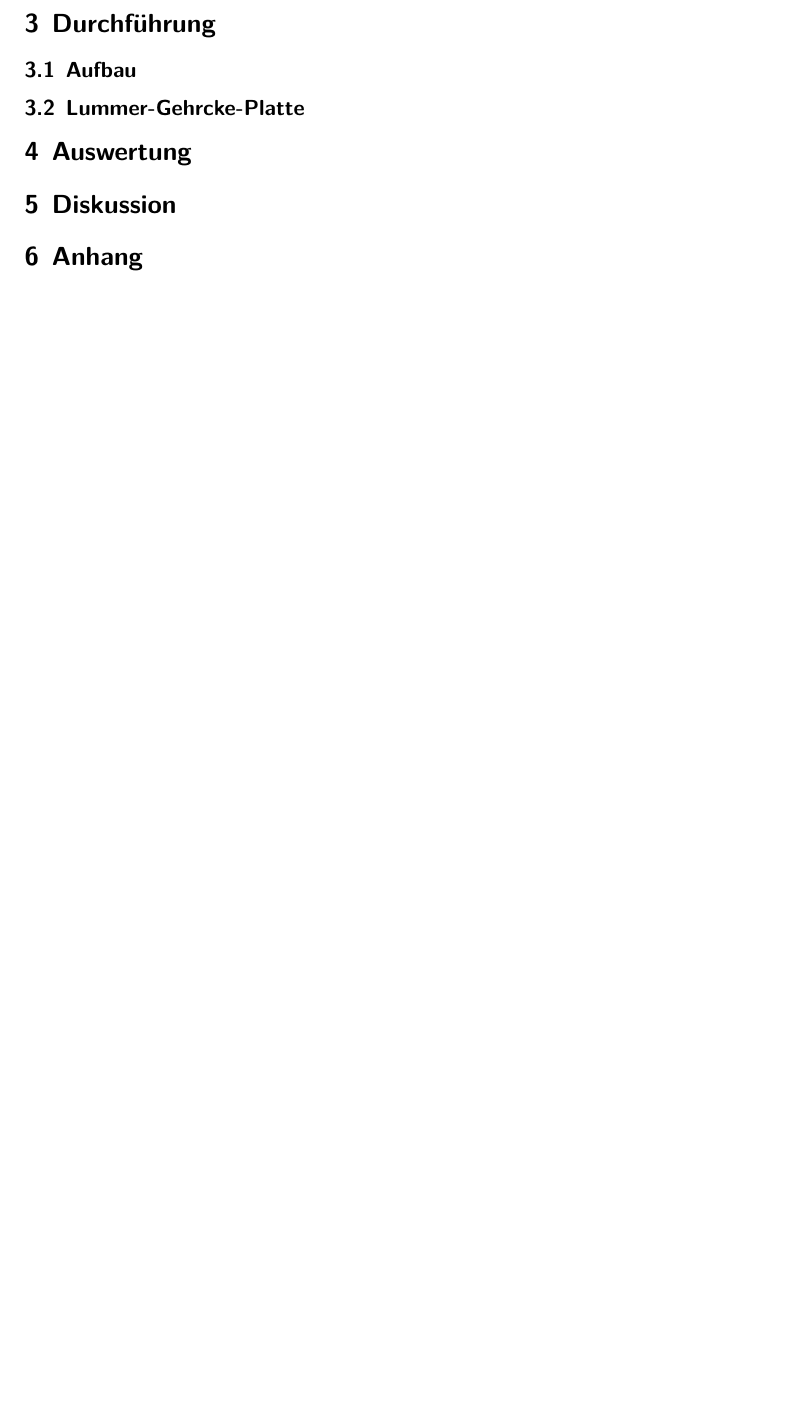
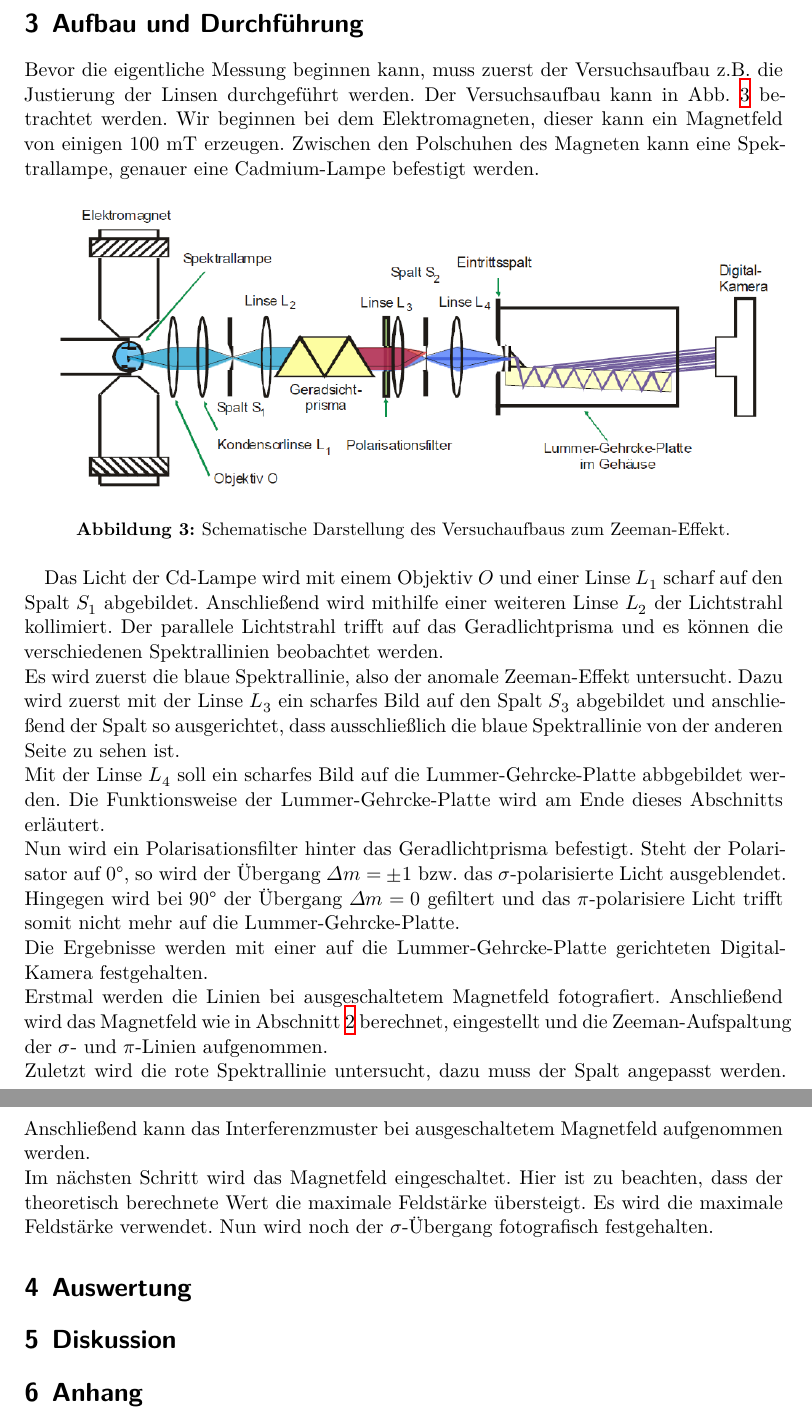
Before and after one commit to maaxxns/FP_Samuel_Max, a LaTeX document (V27_ZeemanEffekt/Latex/main.tex, which reads V27_ZeemanEffekt/Latex/content/durchfuehrung.tex): part of page 7 of 7 before the commit and two parts of pages 7 and 8 of 8 after it, the two joined at a grey line, cut at the place of the change, the shorter picture padded with empty space. Compiled offline with XeLaTeX.

Commit message:
aufbau, durchführung ergänzt

```diff
--- a/V27_ZeemanEffekt/Latex/content/durchfuehrung.tex
+++ b/V27_ZeemanEffekt/Latex/content/durchfuehrung.tex
@@ -1,5 +1,43 @@
-\section{Durchführung}
+\section{Aufbau und Durchführung}
 \label{sec:Durchführung}
-\subsection{Aufbau}
 
-\subsection{Lummer-Gehrcke-Platte}
+%Magnetfeldmessung
+
+Bevor die eigentliche Messung beginnen kann, muss zuerst der Versuchsaufbau z.B. die Justierung der Linsen durchgeführt werden.
+Der Versuchsaufbau kann in Abb. \ref{fig:aufbau} betrachtet werden.
+Wir beginnen bei dem Elektromagneten, dieser kann ein Magnetfeld von einigen 100 $\si{\milli \tesla}$ erzeugen.
+Zwischen den Polschuhen des Magneten kann eine Spektrallampe, genauer eine Cadmium-Lampe befestigt werden.
+
+\begin{figure}
+    \centering
+    \includegraphics[width=\textwidth]{content/data/aufbau.png}
+    \caption{Schematische Darstellung des Versuchaufbaus zum Zeeman-Effekt.} %ref
+    \label{fig:aufbau}
+\end{figure}
+
+Das Licht der Cd-Lampe wird mit einem Objektiv $O$ und einer Linse $L_1$ scharf auf den Spalt $S_1$ abgebildet.
+Anschließend wird mithilfe einer weiteren Linse $L_2$ der Lichtstrahl kollimiert.
+Der parallele Lichtstrahl trifft auf das Geradlichtprisma und es können die verschiedenen Spektrallinien beobachtet werden.
+\\
+Es wird zuerst die blaue Spektrallinie, also der anomale Zeeman-Effekt untersucht.
+Dazu wird zuerst mit der Linse $L_3$ ein scharfes Bild auf den Spalt $S_3$ abgebildet und anschließend der Spalt so ausgerichtet, dass ausschließlich die blaue Spektrallinie von der anderen Seite zu sehen ist.
+\\
+Mit der Linse $L_4$ soll ein scharfes Bild auf die Lummer-Gehrcke-Platte abbgebildet werden.
+Die Funktionsweise der Lummer-Gehrcke-Platte wird am Ende dieses Abschnitts erläutert.
+\\
+Nun wird ein Polarisationsfilter hinter das Geradlichtprisma befestigt.
+Steht der Polarisator auf $\SI{0}{\degree}$, so wird der Übergang $\Delta m = \pm 1$ bzw. das $\sigma$-polarisierte Licht ausgeblendet.
+Hingegen wird bei $\SI{90}{\degree}$ der Übergang $\Delta m = 0$ gefiltert und das $\pi$-polarisiere Licht trifft somit nicht mehr auf die Lummer-Gehrcke-Platte.
+\\
+Die Ergebnisse werden mit einer auf die Lummer-Gehrcke-Platte gerichteten Digital-Kamera festgehalten.
+\\
+Erstmal werden die Linien bei ausgeschaltetem Magnetfeld fotografiert.
+Anschließend wird das Magnetfeld wie in Abschnitt \ref{sec:Theorie} berechnet, eingestellt und die Zeeman-Aufspaltung der $\sigma$- und $\pi$-Linien aufgenommen.
+\\
+Zuletzt wird die rote Spektrallinie untersucht, dazu muss der Spalt angepasst werden.
+Anschließend kann das Interferenzmuster bei ausgeschaltetem Magnetfeld aufgenommen werden.
+\\
+Im nächsten Schritt wird das Magnetfeld eingeschaltet.
+Hier ist zu beachten, dass der theoretisch berechnete Wert die maximale Feldstärke übersteigt.
+Es wird die maximale Feldstärke verwendet.
+Nun wird noch der $\sigma$-Übergang fotografisch festgehalten.
```
Also changed, not shown: V27_ZeemanEffekt/Latex/content/data/aufbau.png (added).
